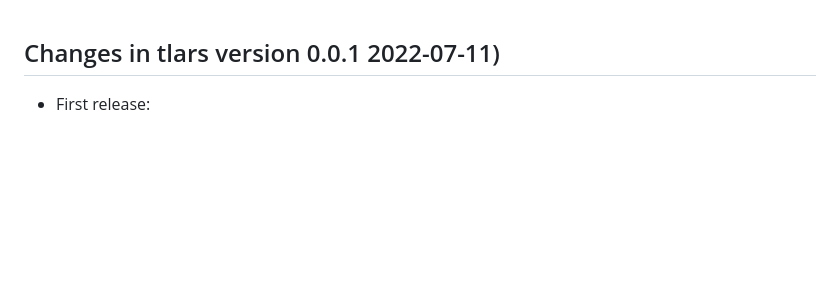
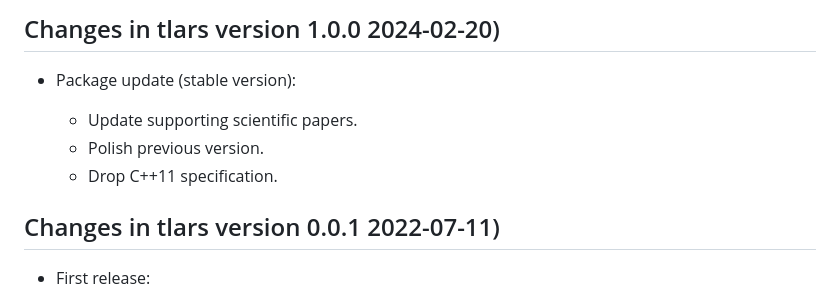
Before and after one commit to jasinmachkour/tlars, a Markdown page: NEWS.md, the part around the change. Rendered like a GitHub page; blank space fills up the shorter version.

```diff
--- a/NEWS.md
+++ b/NEWS.md
@@ -1,3 +1,11 @@
+## Changes in tlars version 1.0.0 2024-02-20)
+
+* Package update (stable version):
+
+  - Update supporting scientific papers.
+  - Polish previous version.
+  - Drop C++11 specification.
+
 ## Changes in tlars version 0.0.1 2022-07-11)
 
 * First release:
```
Also changed, not shown: README.md (+24 -6 lines), cran-comments.md (+10 -0 lines), man/figures/README-full_solution_path-1.png, man/figures/README-terminated_solution_path-1.png, 9 other files.
